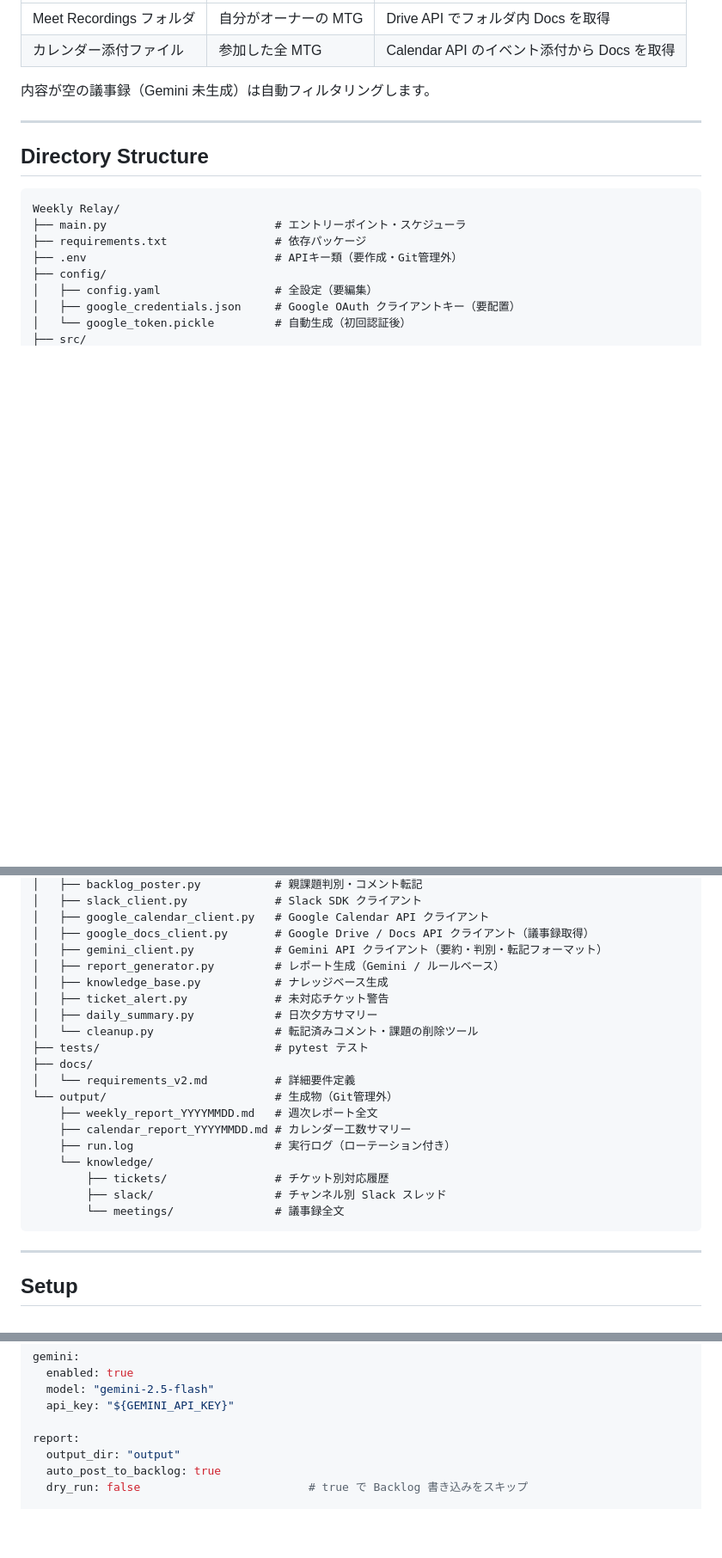
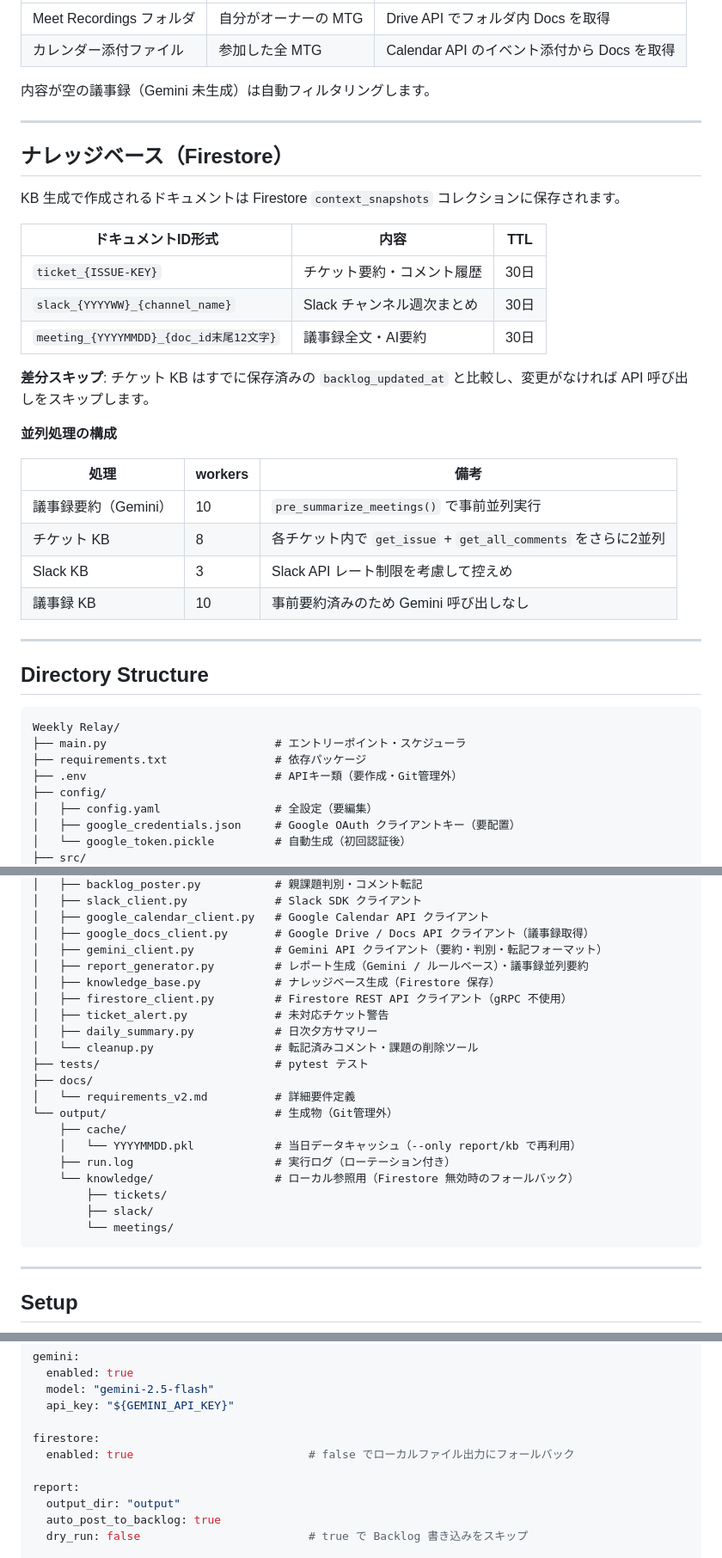
Before and after one commit to andst-kimura/Weekly-Relay, a Markdown page: README.md, 3 parts joined by grey strips. Shown at 86% size. Rendered like a GitHub page; blank space fills up the shorter version.

````diff
--- a/README.md
+++ b/README.md
@@ -145,6 +149,29 @@ MM/DD：マイルストーン・締切内容
 
 ---
 
+## ナレッジベース（Firestore）
+
+KB 生成で作成されるドキュメントは Firestore `context_snapshots` コレクションに保存されます。
+
+| ドキュメントID形式 | 内容 | TTL |
+|---|---|---|
+| `ticket_{ISSUE-KEY}` | チケット要約・コメント履歴 | 30日 |
+| `slack_{YYYYWW}_{channel_name}` | Slack チャンネル週次まとめ | 30日 |
+| `meeting_{YYYYMMDD}_{doc_id末尾12文字}` | 議事録全文・AI要約 | 30日 |
+
+**差分スキップ**: チケット KB はすでに保存済みの `backlog_updated_at` と比較し、変更がなければ API 呼び出しをスキップします。
+
+**並列処理の構成**
+
+| 処理 | workers | 備考 |
+|---|---|---|
+| 議事録要約（Gemini） | 10 | `pre_summarize_meetings()` で事前並列実行 |
+| チケット KB | 8 | 各チケット内で `get_issue` + `get_all_comments` をさらに2並列 |
+| Slack KB | 3 | Slack API レート制限を考慮して控えめ |
+| 議事録 KB | 10 | 事前要約済みのため Gemini 呼び出しなし |
+
+---
+
 ## Directory Structure
 
 ```
@@ -163,8 +190,9 @@ Weekly Relay/
 │   ├── google_calendar_client.py   # Google Calendar API クライアント
 │   ├── google_docs_client.py       # Google Drive / Docs API クライアント（議事録取得）
 │   ├── gemini_client.py            # Gemini API クライアント（要約・判別・転記フォーマット）
-│   ├── report_generator.py         # レポート生成（Gemini / ルールベース）
-│   ├── knowledge_base.py           # ナレッジベース生成
+│   ├── report_generator.py         # レポート生成（Gemini / ルールベース）・議事録並列要約
+│   ├── knowledge_base.py           # ナレッジベース生成（Firestore 保存）
+│   ├── firestore_client.py         # Firestore REST API クライアント（gRPC 不使用）
 │   ├── ticket_alert.py             # 未対応チケット警告
 │   ├── daily_summary.py            # 日次夕方サマリー
 │   └── cleanup.py                  # 転記済みコメント・課題の削除ツール
@@ -172,13 +200,13 @@ Weekly Relay/
 ├── docs/
 │   └── requirements_v2.md          # 詳細要件定義
 └── output/                         # 生成物（Git管理外）
-    ├── weekly_report_YYYYMMDD.md   # 週次レポート全文
-    ├── calendar_report_YYYYMMDD.md # カレンダー工数サマリー
+    ├── cache/
+    │   └── YYYYMMDD.pkl            # 当日データキャッシュ（--only report/kb で再利用）
     ├── run.log                     # 実行ログ（ローテーション付き）
-    └── knowledge/
-        ├── tickets/                # チケット別対応履歴
-        ├── slack/                  # チャンネル別 Slack スレッド
-        └── meetings/               # 議事録全文
+    └── knowledge/                  # ローカル参照用（Firestore 無効時のフォールバック）
+        ├── tickets/
+        ├── slack/
+        └── meetings/
 ```
 
 ---
@@ -337,6 +367,9 @@ gemini:
   model: "gemini-2.5-flash"
   api_key: "${GEMINI_API_KEY}"
 
+firestore:
+  enabled: true                          # false でローカルファイル出力にフォールバック
+
 report:
   output_dir: "output"
   auto_post_to_backlog: true
````
Also changed, not shown: other parts of README.md (+35 -7 lines).
